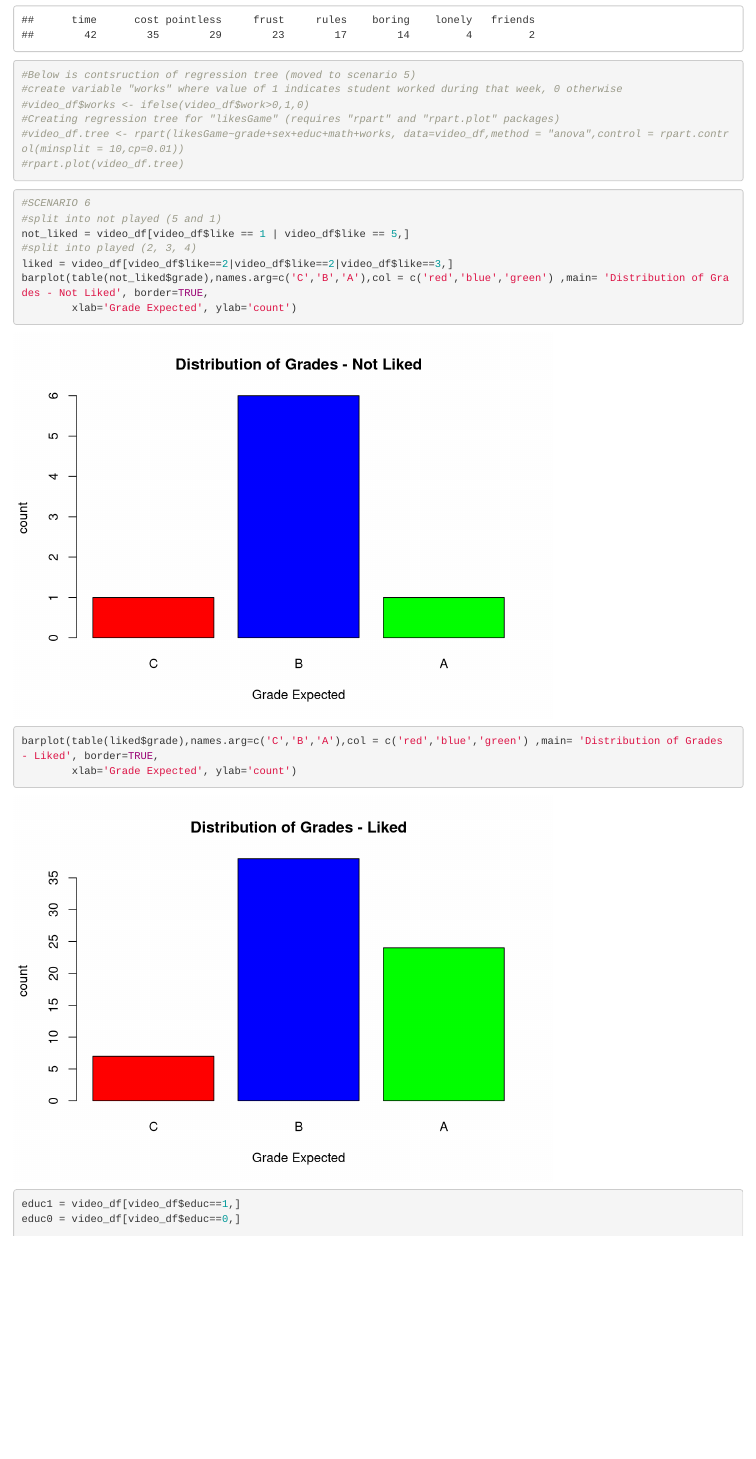
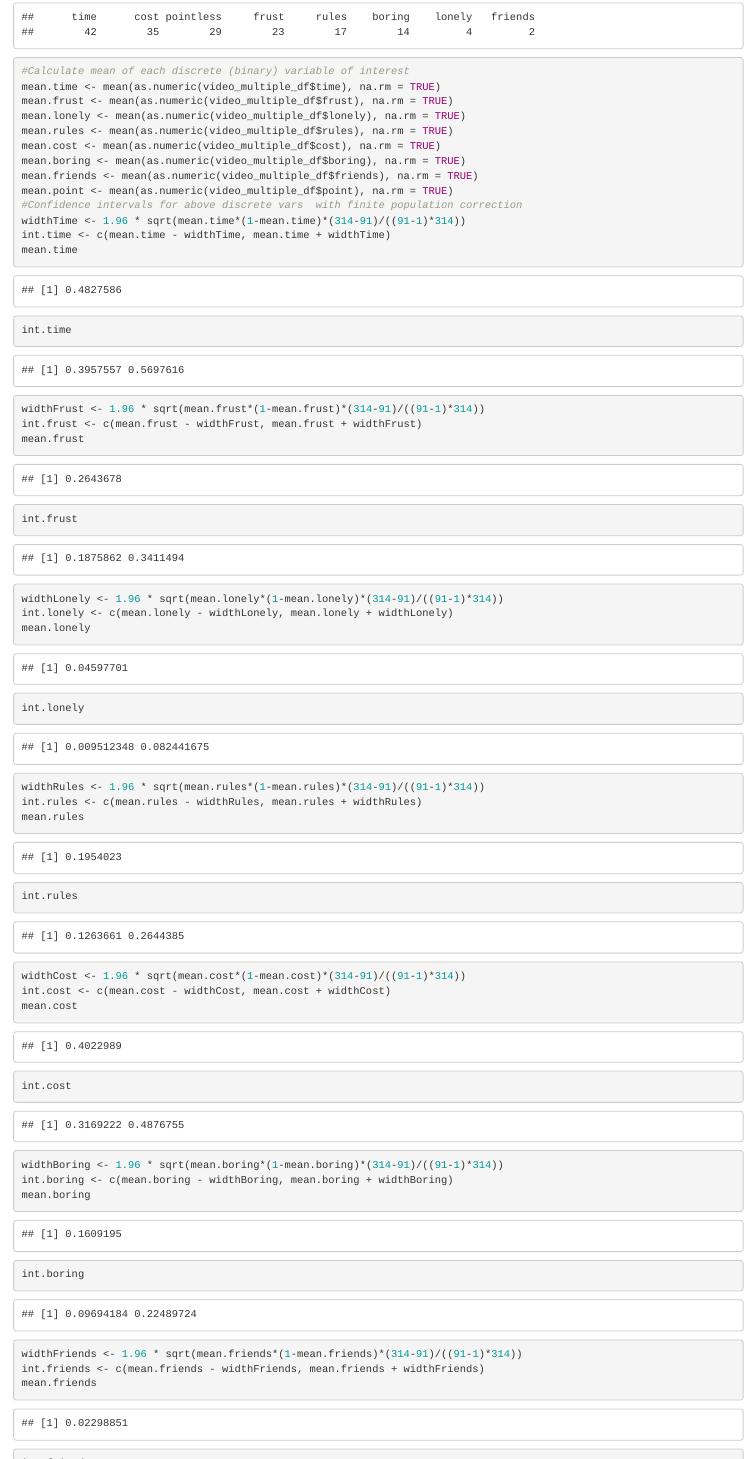
Before and after one commit to jtbenson116/MATH189-hw2, an R Markdown document (math189-homework02.Rmd): the page in a window 1100 px wide, from 17460 px down before the commit and from 60 px down after it, so that both start at the same text. Rendered offline with R 4.5, knitr and Pandoc, with nearby package versions; code that draws random numbers runs with fixed seeds of ours.

Commit message:
Actual Final Update to my scenarios

```diff
--- a/math189-homework02.Rmd
+++ b/math189-homework02.Rmd
@@ -198,3 +231,41 @@ dislikeReasons <- c(time,frust,lonely,rules,cost,boring, friends,pointless)
 names(dislikeReasons) <- c("time","frust","lonely","rules","cost","boring","friends","pointless")
 #sorted display of the reasons and summed instances
 sort(dislikeReasons, decreasing = TRUE)
+#Calculate mean of each discrete (binary) variable of interest
+mean.time <- mean(as.numeric(video_multiple_df$time), na.rm = TRUE)
+mean.frust <- mean(as.numeric(video_multiple_df$frust), na.rm = TRUE)
+mean.lonely <- mean(as.numeric(video_multiple_df$lonely), na.rm = TRUE)
+mean.rules <- mean(as.numeric(video_multiple_df$rules), na.rm = TRUE)
+mean.cost <- mean(as.numeric(video_multiple_df$cost), na.rm = TRUE)
+mean.boring <- mean(as.numeric(video_multiple_df$boring), na.rm = TRUE)
+mean.friends <- mean(as.numeric(video_multiple_df$friends), na.rm = TRUE)
+mean.point <- mean(as.numeric(video_multiple_df$point), na.rm = TRUE)
+#Confidence intervals for above discrete vars  with finite population correction
+widthTime <- 1.96 * sqrt(mean.time*(1-mean.time)*(314-91)/((91-1)*314))
+int.time <- c(mean.time - widthTime, mean.time + widthTime)
+mean.time
+int.time
+widthFrust <- 1.96 * sqrt(mean.frust*(1-mean.frust)*(314-91)/((91-1)*314))
+int.frust <- c(mean.frust - widthFrust, mean.frust + widthFrust)
+mean.frust
+int.frust
+widthLonely <- 1.96 * sqrt(mean.lonely*(1-mean.lonely)*(314-91)/((91-1)*314))
+int.lonely <- c(mean.lonely - widthLonely, mean.lonely + widthLonely)
+mean.lonely
+int.lonely
+widthRules <- 1.96 * sqrt(mean.rules*(1-mean.rules)*(314-91)/((91-1)*314))
+int.rules <- c(mean.rules - widthRules, mean.rules + widthRules)
+mean.rules
+int.rules
+widthCost <- 1.96 * sqrt(mean.cost*(1-mean.cost)*(314-91)/((91-1)*314))
+int.cost <- c(mean.cost - widthCost, mean.cost + widthCost)
+mean.cost
+int.cost
+widthBoring <- 1.96 * sqrt(mean.boring*(1-mean.boring)*(314-91)/((91-1)*314))
+int.boring <- c(mean.boring - widthBoring, mean.boring + widthBoring)
+mean.boring
+int.boring
+widthFriends <- 1.96 * sqrt(mean.friends*(1-mean.friends)*(314-91)/((91-1)*314))
+int.friends <- c(mean.friends - widthFriends, mean.friends + widthFriends)
+mean.friends
+int.friends
```
Also changed, not shown: math189-homework02.Rmd (37 more changed lines).
